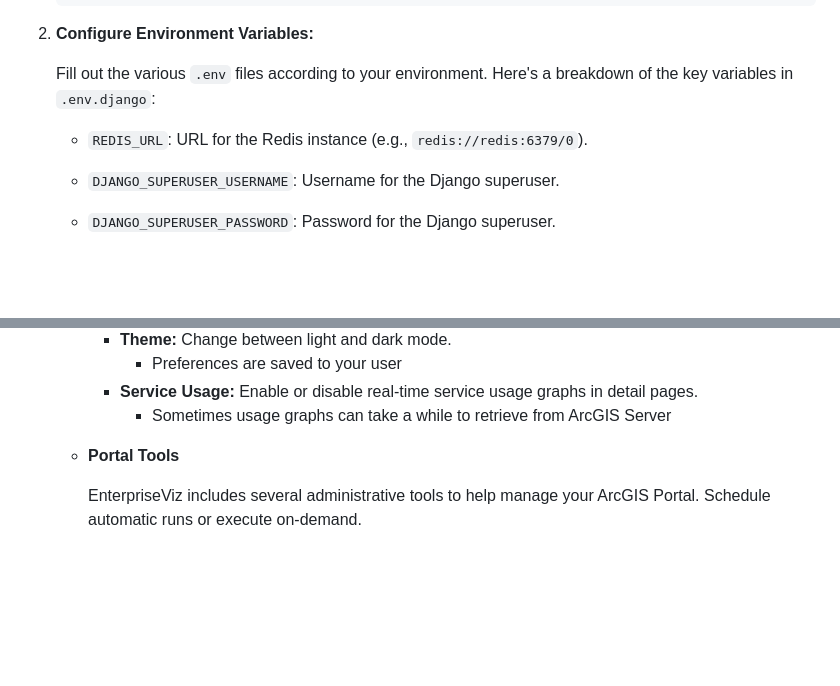
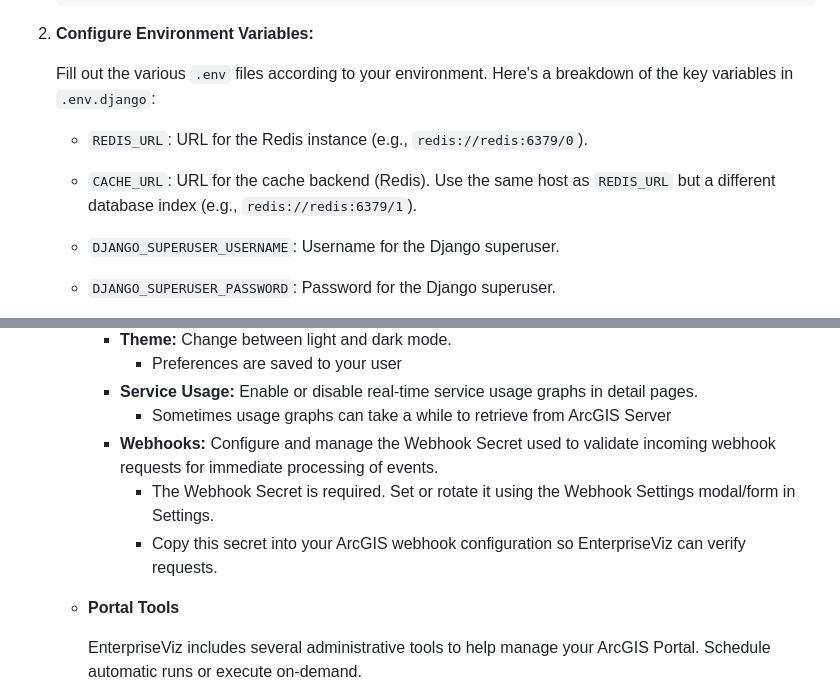
Before and after one commit to djantz/enterpriseviz, a Markdown page: README.md, 2 parts joined by grey strips. Rendered like a GitHub page; blank space fills up the shorter version.

```diff
--- a/README.md
+++ b/README.md
@@ -27,6 +27,7 @@ This deployment package is designed for easy setup with Docker Compose. Follow t
    `.env.django`:
 
     * `REDIS_URL`: URL for the Redis instance (e.g., `redis://redis:6379/0`).
+    * `CACHE_URL`: URL for the cache backend (Redis). Use the same host as `REDIS_URL` but a different database index (e.g., `redis://redis:6379/1`).
     * `DJANGO_SUPERUSER_USERNAME`: Username for the Django superuser.
     * `DJANGO_SUPERUSER_PASSWORD`: Password for the Django superuser.
     * `DJANGO_SUPERUSER_EMAIL`: Email for the Django superuser
@@ -154,6 +155,9 @@ Once you've configured the `.env` files, you can deploy EnterpriseViz using Dock
             * Preferences are saved to your user
         * **Service Usage:** Enable or disable real-time service usage graphs in detail pages.
             * Sometimes usage graphs can take a while to retrieve from ArcGIS Server
+        * **Webhooks:** Configure and manage the Webhook Secret used to validate incoming webhook requests for immediate processing of events.
+            * The Webhook Secret is required. Set or rotate it using the Webhook Settings modal/form in Settings.
+            * Copy this secret into your ArcGIS webhook configuration so EnterpriseViz can verify requests.
 
     * **Portal Tools**
 
```
